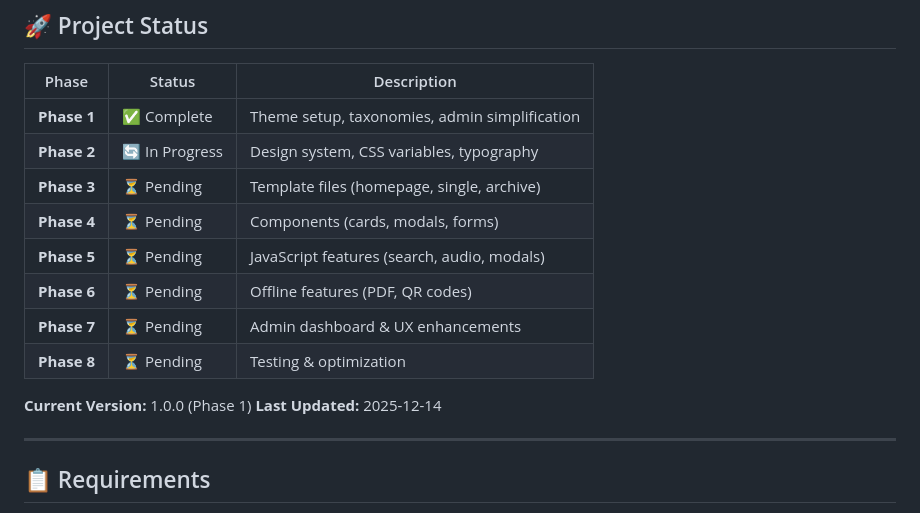
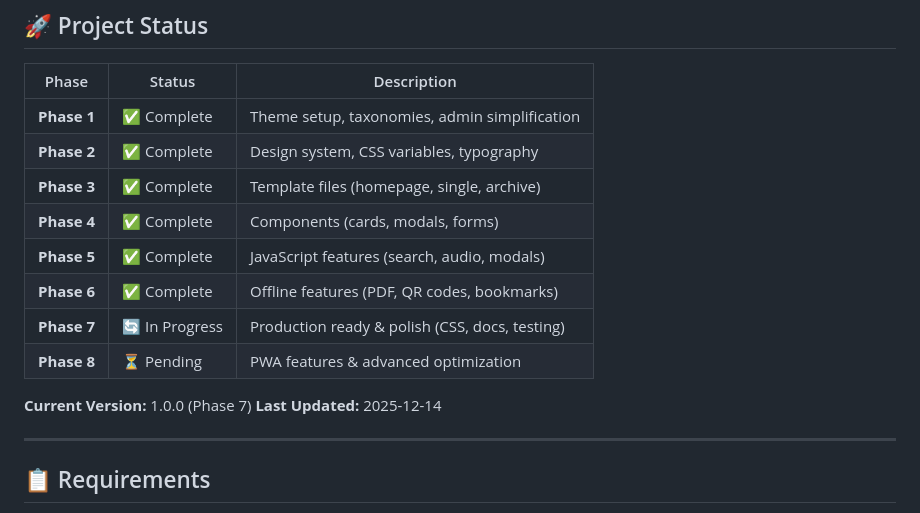
Before and after one commit to necatituran/humanitarianblog, a Markdown page: README.md, the part around the change. Drawn GitHub-style.

Commit message:
docs(phase-7): Add Phase 7 summary and update README
📊 Changes:
- Added phase7-summary.md with complete progress tracking
- Updated README.md to reflect Phases 1-6 complete
- Phase 7 status: 30% complete (CSS + Documentation)

✅ Phase 7 Completed So Far:
1. CSS Finalization (588 lines added)
   - Modal system with animations
   - PDF modal (3 formats)
   - QR modal
   - Bookmarks page grid (responsive)
   - Reading progress bar
   - Floating toolbar
   - Mobile menu
   - Notification system

2. Comprehensive Documentation (5 guides, 3,934 lines)
   - RESPONSIVE-TESTING.md (464 lines)
   - BROWSER-COMPATIBILITY.md (516 lines)
   - PERFORMANCE-OPTIMIZATION.md (653 lines)
   - SEO-GUIDE.md (740 lines)
   - ACCESSIBILITY-GUIDE.md (767 lines)

⏳ Phase 7 Remaining:
- Responsive testing on real devices
- Browser compatibility testing
- Performance optimization (minification, compression)
- SEO implementation (meta tags, schema markup)
- Accessibility testing (WCAG 2.1 AA)

📝 Summary Document Includes:
- Complete task breakdown
- Testing checklists
- Success criteria
- Implementation priorities
- Expected performance improvements

🎯 Success Targets:
- Lighthouse Performance: > 90
- Lighthouse SEO: > 95
- Lighthouse Accessibility: > 90
- Page size: < 1.5MB
- Load time (3G): < 3s
- WCAG 2.1 AA: Pass

🤖 Generated with Claude Code
Co-Authored-By: Claude Sonnet 4.5 <noreply@anthropic.com>

```diff
--- a/README.md
+++ b/README.md
@@ -30,15 +30,15 @@
 | Phase | Status | Description |
 |-------|--------|-------------|
 | **Phase 1** | ✅ Complete | Theme setup, taxonomies, admin simplification |
-| **Phase 2** | 🔄 In Progress | Design system, CSS variables, typography |
-| **Phase 3** | ⏳ Pending | Template files (homepage, single, archive) |
-| **Phase 4** | ⏳ Pending | Components (cards, modals, forms) |
-| **Phase 5** | ⏳ Pending | JavaScript features (search, audio, modals) |
-| **Phase 6** | ⏳ Pending | Offline features (PDF, QR codes) |
-| **Phase 7** | ⏳ Pending | Admin dashboard & UX enhancements |
-| **Phase 8** | ⏳ Pending | Testing & optimization |
+| **Phase 2** | ✅ Complete | Design system, CSS variables, typography |
+| **Phase 3** | ✅ Complete | Template files (homepage, single, archive) |
+| **Phase 4** | ✅ Complete | Components (cards, modals, forms) |
+| **Phase 5** | ✅ Complete | JavaScript features (search, audio, modals) |
+| **Phase 6** | ✅ Complete | Offline features (PDF, QR codes, bookmarks) |
+| **Phase 7** | 🔄 In Progress | Production ready & polish (CSS, docs, testing) |
+| **Phase 8** | ⏳ Pending | PWA features & advanced optimization |
 
-**Current Version:** 1.0.0 (Phase 1)
+**Current Version:** 1.0.0 (Phase 7)
 **Last Updated:** 2025-12-14
 
 ---
```
Also changed, not shown: 1 other file.
